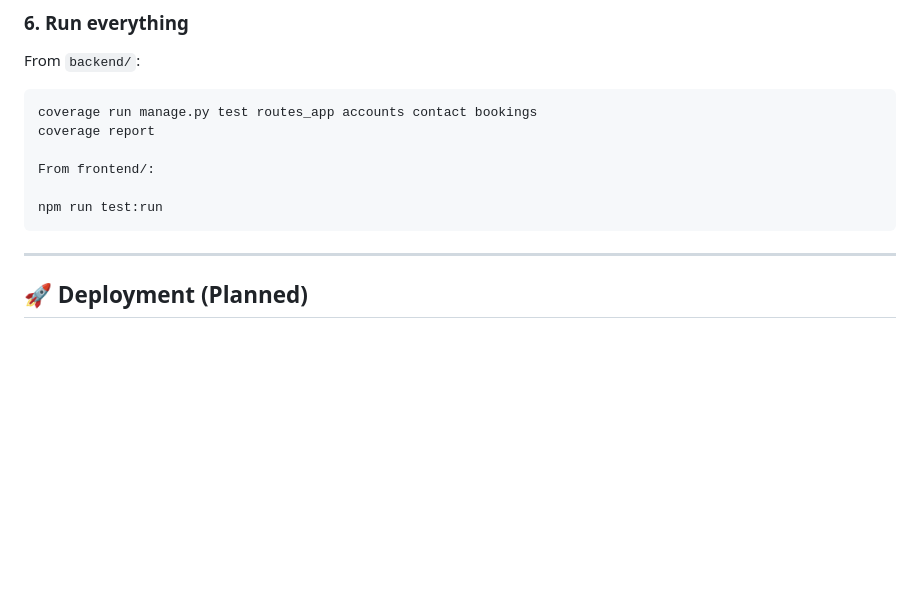
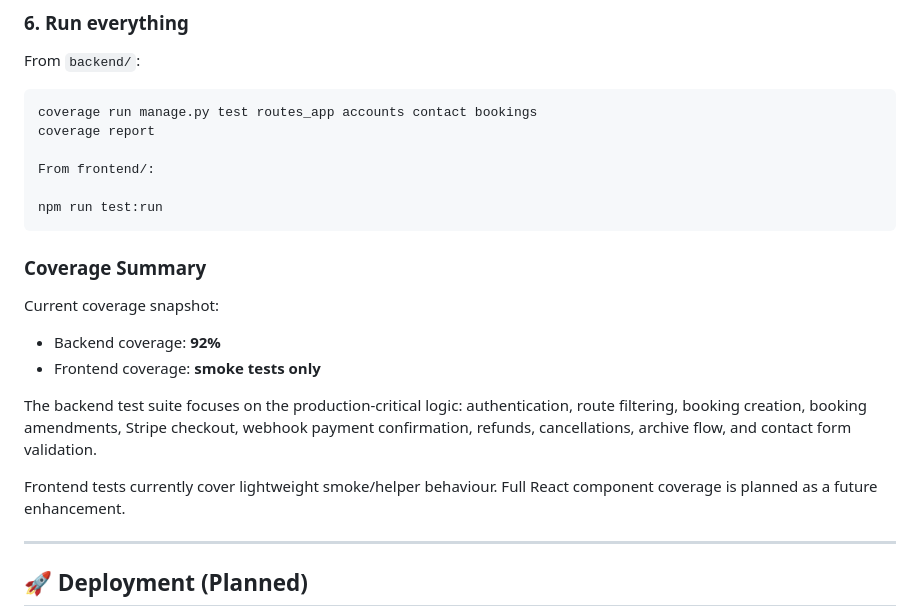
Before and after one commit to TGOSS1984/uk-summit-guides, a Markdown page: readme.md, the part around one of its changes. Drawn GitHub-style; blank space fills up the shorter version.

Commit message:
task : add coverage badge to readme

````diff
--- a/readme.md
+++ b/readme.md
@@ -344,6 +346,17 @@ From frontend/:
 npm run test:run
 ```
 
+### Coverage Summary
+
+Current coverage snapshot:
+
+- Backend coverage: **92%**
+- Frontend coverage: **smoke tests only**
+
+The backend test suite focuses on the production-critical logic: authentication, route filtering, booking creation, booking amendments, Stripe checkout, webhook payment confirmation, refunds, cancellations, archive flow, and contact form validation.
+
+Frontend tests currently cover lightweight smoke/helper behaviour. Full React component coverage is planned as a future enhancement.
+
 ---
 
 ## 🚀 Deployment (Planned)
````
Also changed, not shown: other parts of readme.md (+2 -0 lines).
